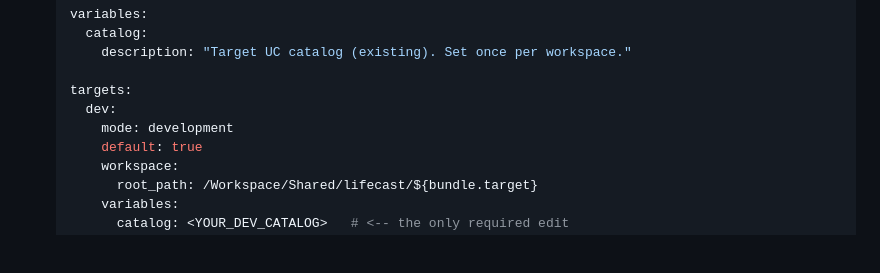
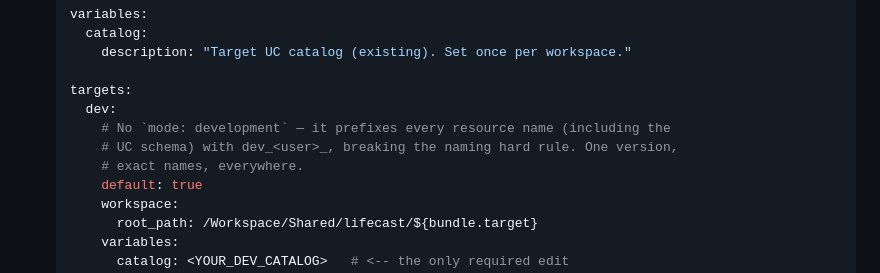
Before and after one commit to wryszka/lifecast, a Markdown page: LIFECAST_BUILD_BRIEF.md, the part around the change. Drawn GitHub-style; blank space fills up the shorter version.

Commit message:
Brief: drop mode:development from §11 example (breaks naming hard rule)
Co-authored-by: Isaac

```diff
--- a/LIFECAST_BUILD_BRIEF.md
+++ b/LIFECAST_BUILD_BRIEF.md
@@ -229,7 +229,9 @@ Designed to move and reinstall in any workspace with **one edit**.
 
   targets:
     dev:
-      mode: development
+      # No `mode: development` — it prefixes every resource name (including the
+      # UC schema) with dev_<user>_, breaking the naming hard rule. One version,
+      # exact names, everywhere.
       default: true
       workspace:
         root_path: /Workspace/Shared/lifecast/${bundle.target}
```
